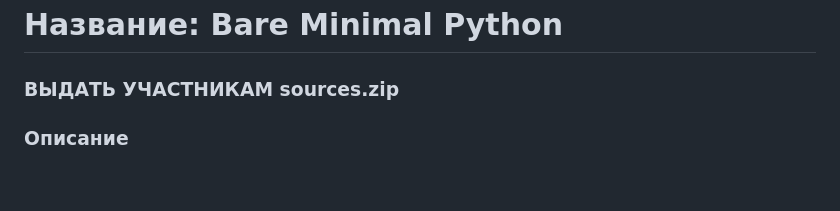
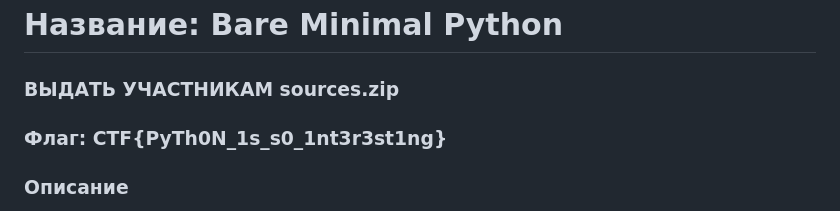
Before and after one commit to bysmaks/MIA_CTF2023, a Markdown page: hard/bare-minimal-python/README.md, the part around the change. Rendered like a GitHub page; blank space fills up the shorter version.

```diff
--- a/hard/bare-minimal-python/README.md
+++ b/hard/bare-minimal-python/README.md
@@ -1,6 +1,6 @@
 # Название: Bare Minimal Python
 ### ВЫДАТЬ УЧАСТНИКАМ sources.zip
-
+### Флаг: **CTF{PyTh0N_1s_s0_1nt3r3st1ng}**
 ### Описание
 САМЫЙ ПЕРЕДОВОЙ ПИТОН ИНТЕРПРЕТАТОР! САМАЯ БЫСТРАЯ СКОРОСТЬ ВЫПОЛНЕНИЯ! САМАЯ НАДЁЖНАЯ ЗАЩИТА (а вот тут следовало бы выяснить поподробнее)
 #### Примечание 1: Для получения флага вам нужно запустить бинарник `/give_me_flag`. Реверсить и всячески исследовать его не надо, это простая "читалка" единственного файла с флагом, на котором стоит SUID бит.
```
